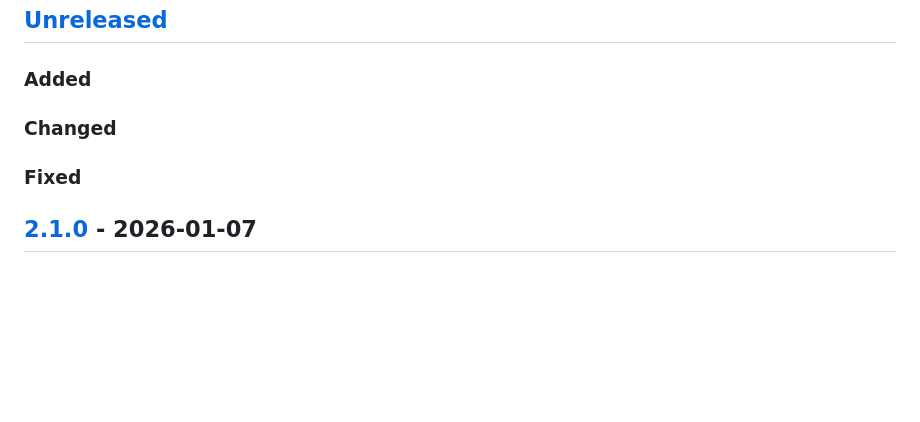
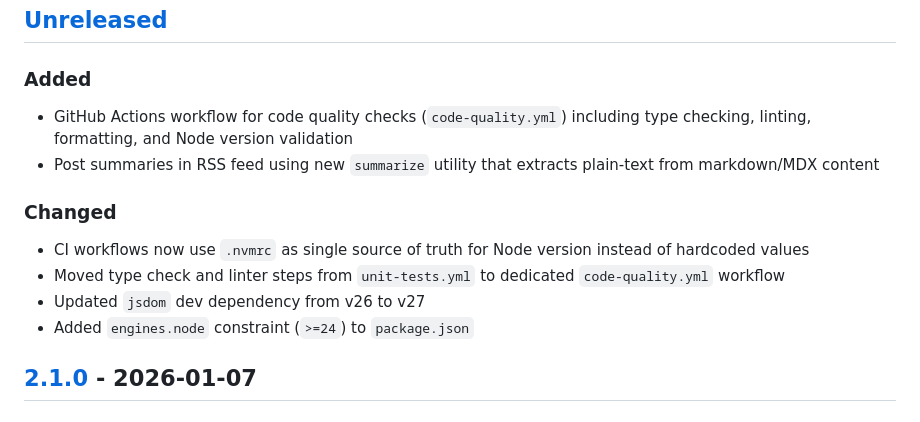
Before and after one commit to ericpoe/ericpoe.com, a Markdown page: CHANGELOG.md, the part around the change. Rendered like a GitHub page; blank space fills up the shorter version.

```diff
--- a/CHANGELOG.md
+++ b/CHANGELOG.md
@@ -9,9 +9,15 @@ and this project adheres to [Semantic Versioning](http://semver.org/spec/v2.0.0.
 
 ### Added
 
+- GitHub Actions workflow for code quality checks (`code-quality.yml`) including type checking, linting, formatting, and Node version validation
+- Post summaries in RSS feed using new `summarize` utility that extracts plain-text from markdown/MDX content
+
 ### Changed
 
-### Fixed
+- CI workflows now use `.nvmrc` as single source of truth for Node version instead of hardcoded values
+- Moved type check and linter steps from `unit-tests.yml` to dedicated `code-quality.yml` workflow
+- Updated `jsdom` dev dependency from v26 to v27
+- Added `engines.node` constraint (`>=24`) to `package.json`
 
 ## [2.1.0] - 2026-01-07
 
```
